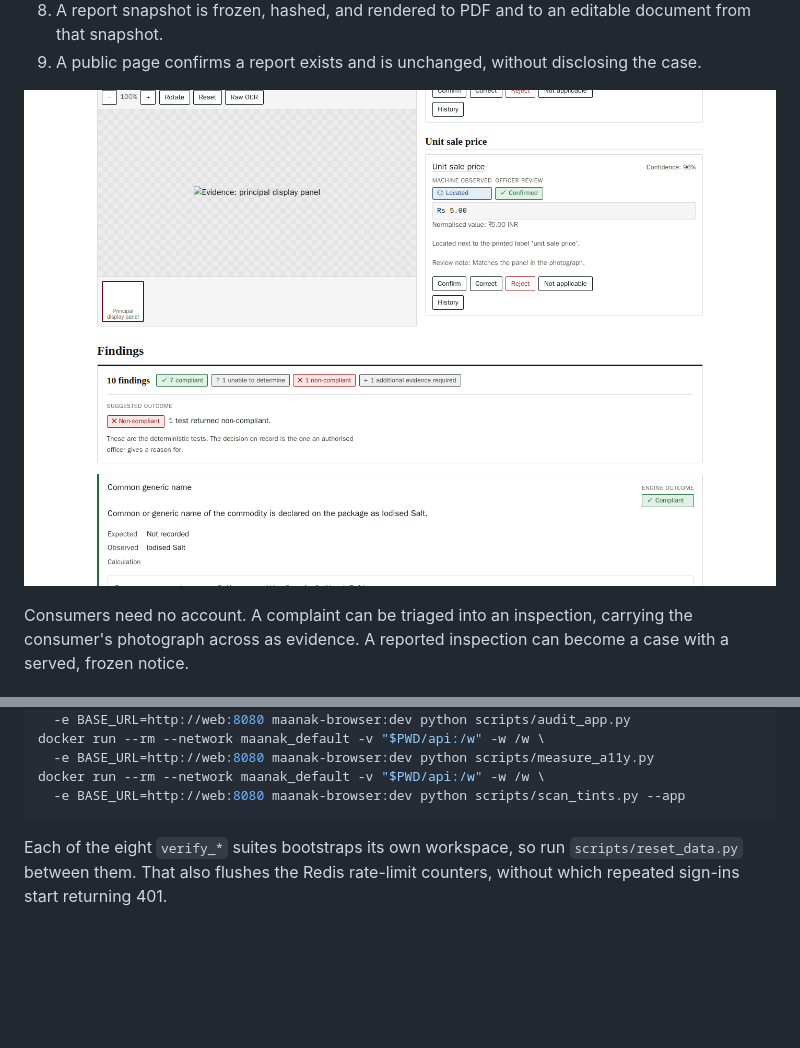
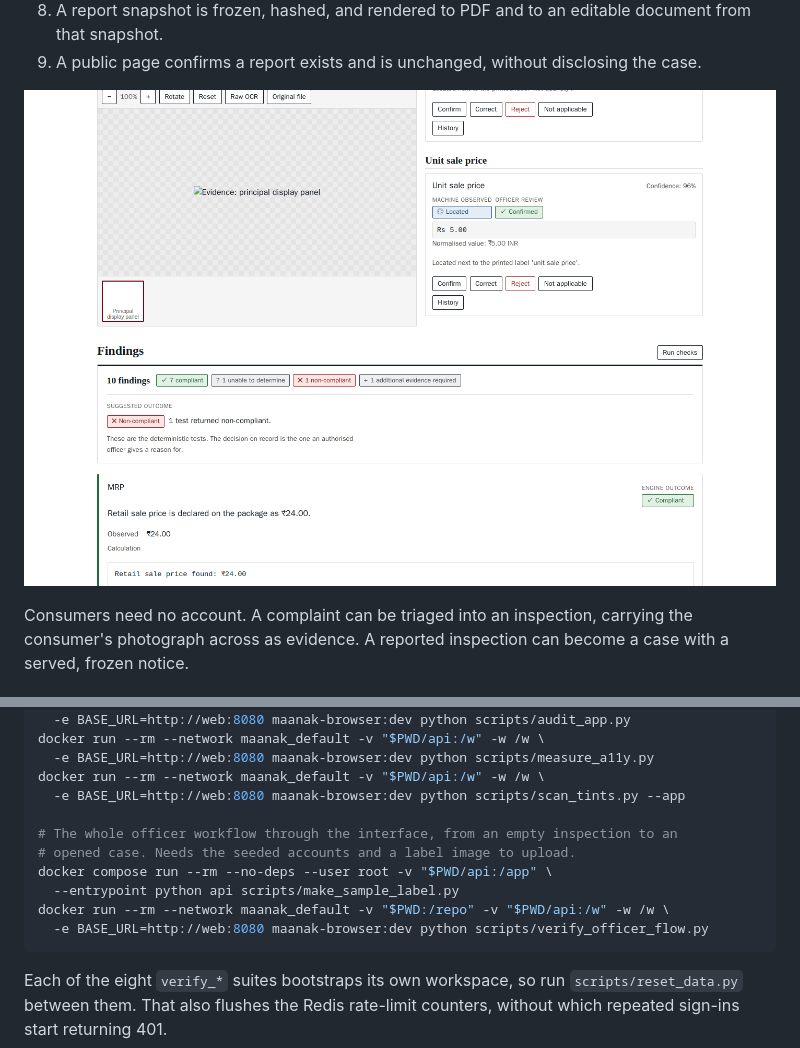
Before and after one commit to catburglarX/maanak, a Markdown page: README.md, 2 parts joined by grey strips. Rendered like a GitHub page; pictures changed too: docs/screenshots/inspection-review.png; blank space fills up the shorter version.

Commit message:
Refresh the inspection screenshot, and document the officer flow command
The screenshot in the README was taken before the report section, the camera
control and the Edit details button existed, so it showed a screen that no longer
matches the application. Regenerated from the running stack.

The verify command block listed the browser, accessibility and tint suites and
left out verify_officer_flow.py, which is the one that drives the whole workflow
through the interface and needs a generated label to upload. Both commands are
now there.

Co-authored-by: devpilotX <devpilotX@users.noreply.github.com>

````diff
--- a/README.md
+++ b/README.md
@@ -223,6 +223,13 @@ docker run --rm --network maanak_default -v "$PWD/api:/w" -w /w \
   -e BASE_URL=http://web:8080 maanak-browser:dev python scripts/measure_a11y.py
 docker run --rm --network maanak_default -v "$PWD/api:/w" -w /w \
   -e BASE_URL=http://web:8080 maanak-browser:dev python scripts/scan_tints.py --app
+
+# The whole officer workflow through the interface, from an empty inspection to an
+# opened case. Needs the seeded accounts and a label image to upload.
+docker compose run --rm --no-deps --user root -v "$PWD/api:/app" \
+  --entrypoint python api scripts/make_sample_label.py
+docker run --rm --network maanak_default -v "$PWD:/repo" -v "$PWD/api:/w" -w /w \
+  -e BASE_URL=http://web:8080 maanak-browser:dev python scripts/verify_officer_flow.py
 ```
 
 Each of the eight `verify_*` suites bootstraps its own workspace, so run
````
